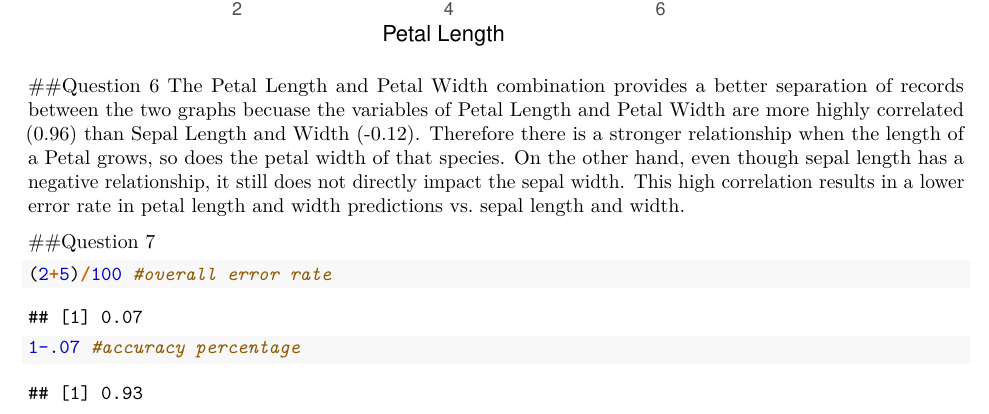
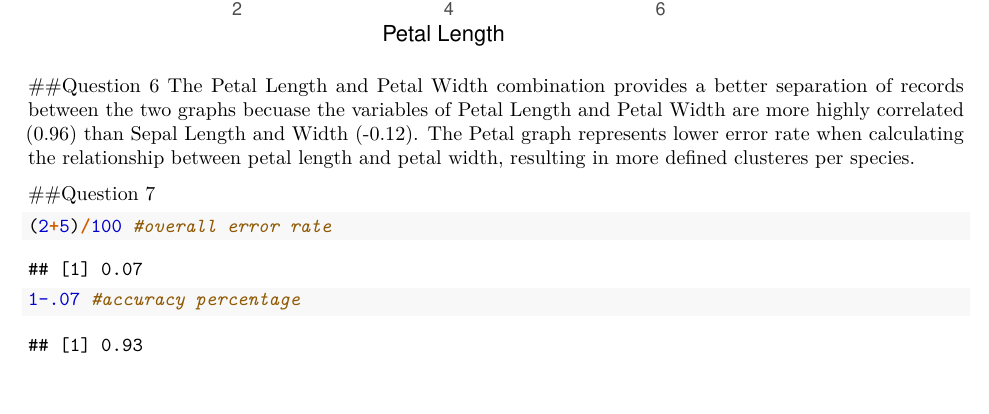
Before and after one commit to Summer-School-Business-Analytics/homework1, an R Markdown document (Assignment1.Rmd): part of page 4 of 4, cut so that both start at the same text, the shorter picture padded with empty space. Rendered offline with R 4.5, knitr and Pandoc, then LaTeX, with nearby package versions.

Commit message:
Update Assignment1.Rmd

````diff
--- a/Assignment1.Rmd
+++ b/Assignment1.Rmd
@@ -77,8 +77,7 @@ ggplot(Iris.dt, aes(x=Petal.Length, y=Petal.Width, color=Species)) +
 
 
 ##Question 6
-The Petal Length and Petal Width combination provides a better separation of records between the two graphs becuase the variables of Petal Length and Petal Width are more highly correlated (0.96) than Sepal Length and Width (-0.12). Therefore there is a stronger relationship when the length of a Petal grows, so does the petal width of that species. On the other hand, even though sepal length has a negative relationship, it still does not directly impact the sepal width. This high correlation results in a lower error rate in petal length and width predictions vs. sepal length and width.
-
+The Petal Length and Petal Width combination provides a better separation of records between the two graphs becuase the variables of Petal Length and Petal Width are more highly correlated (0.96) than Sepal Length and Width (-0.12). The Petal graph represents lower error rate when calculating the relationship between petal length and petal width, resulting in more defined clusteres per species.
 
 ##Question 7
 ```{r Confusion Matrix Accuracy}
````
